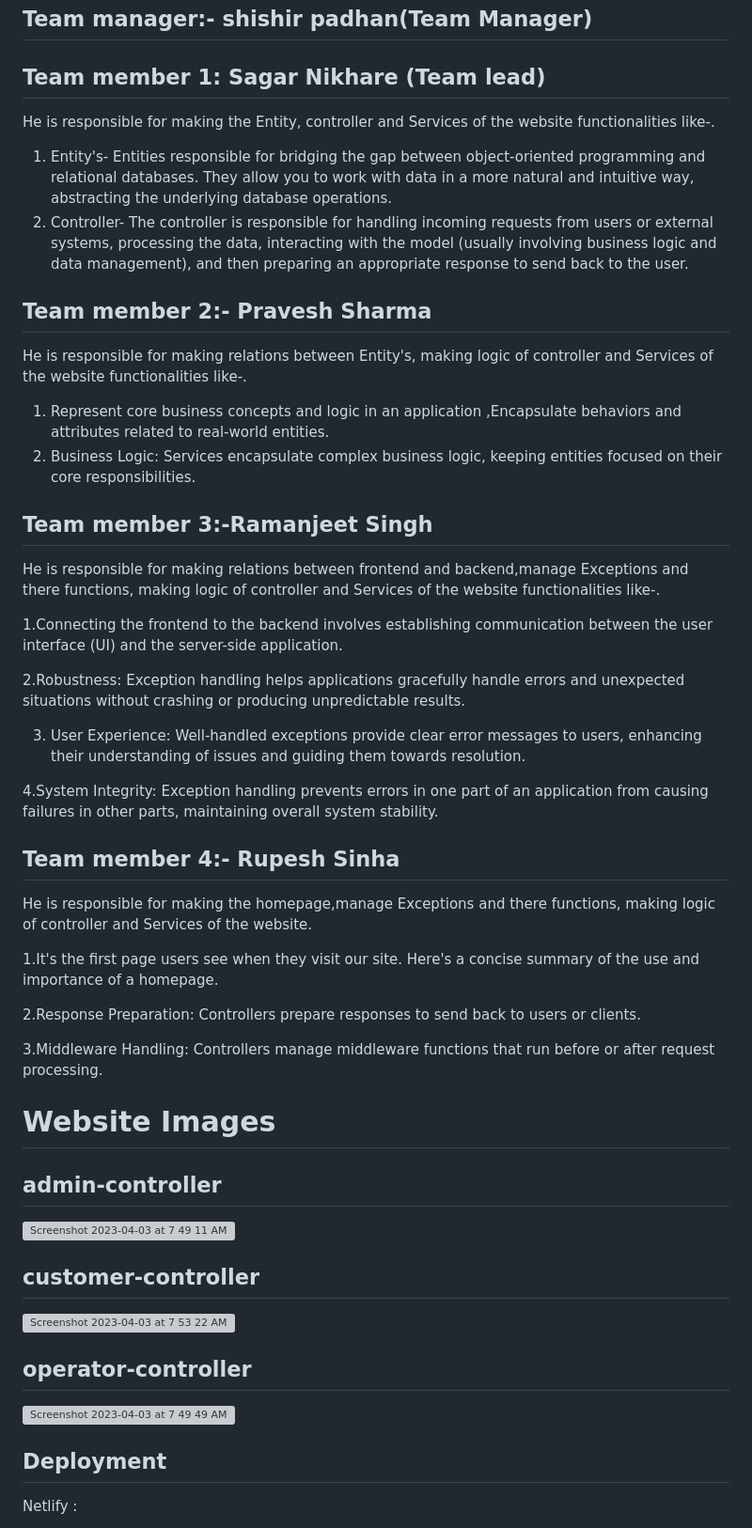
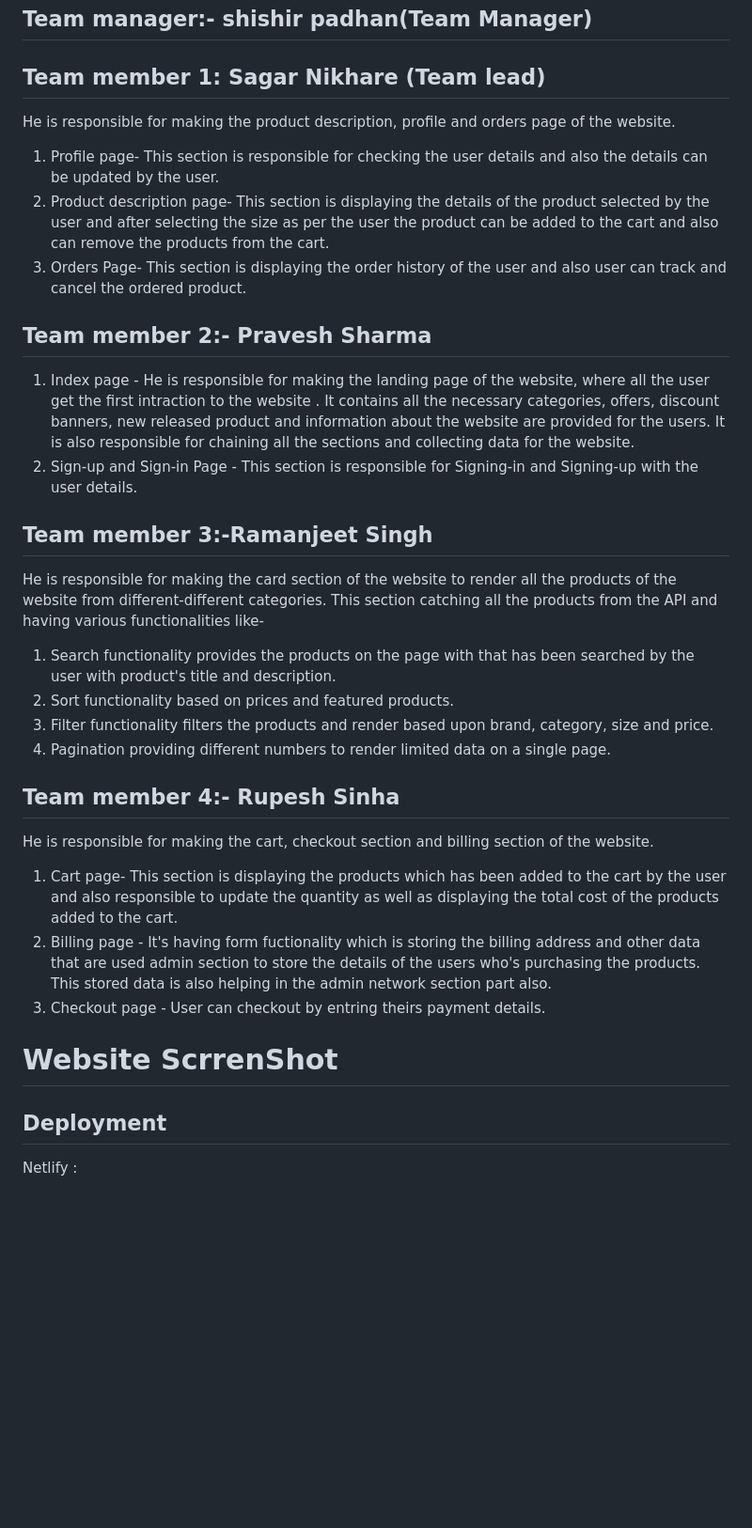
Before and after one commit to sagu29/Quick-Assist-Desk, a Markdown page: README.md, the part around the change printed below. Shown: that part at 94% size. Drawn GitHub-style; blank space fills up the shorter version; grey boxes are pictures that could not be loaded.

```diff
--- a/README.md
+++ b/README.md
@@ -81,52 +76,32 @@ java
 
 
 ## Team member 1: Sagar Nikhare (Team lead)
+He is responsible for making the product description, profile and orders page of the website.
+1. Profile page- This section is responsible for checking the user details and also the details can be updated by the user.
+2. Product description page- This section is displaying the details of the product selected by the user and after selecting the size as per the user the product can be added to the cart and also can remove the products from the cart.
+3. Orders Page- This section is displaying the order history of the user and also user can track and cancel the ordered product.
 
-He is responsible for making the Entity, controller and Services  of the website functionalities like-.
-1. Entity's- Entities responsible for bridging the gap between object-oriented programming and relational databases. They allow you to work with data in a more natural and intuitive way, abstracting the underlying database operations.
-2. Controller- The controller is responsible for handling incoming requests from users or external systems, processing the data, interacting with the model (usually involving business logic and data management), and then preparing an appropriate response to send back to the user.
 
 ## Team member 2:- Pravesh Sharma
-He is responsible for making relations between  Entity's, making logic of controller and Services  of the website functionalities like-.
-1. Represent core business concepts and logic in an application ,Encapsulate behaviors and attributes related to real-world entities.
-2. Business Logic: Services encapsulate complex business logic, keeping entities focused on their core responsibilities.
+1. Index page - He is responsible for making the landing page of the website, where all the user get the first intraction to the website . It contains all the necessary categories, offers, discount banners, new released product and information about the website are provided for the users. It is also responsible for chaining all the sections and collecting data for the website.
+2. Sign-up and Sign-in Page -  This section is responsible for Signing-in and Signing-up with the user details.
 
 ## Team member 3:-Ramanjeet Singh
-He is responsible for making relations between frontend and backend,manage Exceptions and there functions, making logic of controller and Services  of the website functionalities like-.
-
-1.Connecting the frontend to the backend involves establishing communication between the user interface (UI) and the server-side application.
-
-2.Robustness: Exception handling helps applications gracefully handle errors and unexpected situations without crashing or producing unpredictable results.
-
-3. User Experience: Well-handled exceptions provide clear error messages to users, enhancing their understanding of issues and guiding them towards resolution.
-
-4.System Integrity: Exception handling prevents errors in one part of an application from causing failures in other parts, maintaining overall system stability.
-
+He is responsible for making the card section of the website to render all the products of the website from different-different categories. This section catching all the products from the API and having various functionalities like-
+1. Search functionality provides the products on the page with that has been searched by the user with product's title and description.
+3. Sort functionality based on prices and featured products.
+4. Filter functionality filters the products and render based upon brand, category, size and price.
+5. Pagination providing different numbers to render limited data on a single page.
 
 ## Team member 4:- Rupesh Sinha
-He is responsible for making the homepage,manage Exceptions and there functions, making logic of controller and Services  of the website.
+He is responsible for making the cart, checkout section and billing section of the website.
+1. Cart page- This section is displaying the products which has been added to the cart by the user and also responsible to update the quantity as well as displaying the total cost of the products added to the cart.
+2. Billing page - It's having form fuctionality which is storing the billing address and other data that are used admin section to store the details of the users who's purchasing the products.
+This stored data is also helping in the admin network section part also.
+3. Checkout page - User can checkout by entring theirs payment details.
 
-1.It's the first page users see when they visit our site. Here's a concise summary of the use and importance of a homepage.
+# Website ScrrenShot
 
-2.Response Preparation: Controllers prepare responses to send back to users or clients.
-
-3.Middleware Handling: Controllers manage middleware functions that run before or after request processing.
-
-
-# Website Images
-
-## admin-controller
-
-<img width="1680" alt="Screenshot 2023-04-03 at 7 49 11 AM" src="https://user-images.githubusercontent.com/115460552/229401615-a2f4306e-4f4d-4dbc-a030-0d77894ebe25.png">
-
-## customer-controller
-
-<img width="1680" alt="Screenshot 2023-04-03 at 7 53 22 AM" src="https://user-images.githubusercontent.com/115460552/229401939-32f3d2cb-c0d0-431d-b674-3db178c4bd08.png">
-
-
-## operator-controller
-
-<img width="1680" alt="Screenshot 2023-04-03 at 7 49 49 AM" src="https://user-images.githubusercontent.com/115460552/229401994-45191d12-ef22-42c8-8391-f0d55a959776.png">
 
 ## Deployment
 
```
Also changed, not shown: other parts of README.md (+46 -51 lines).
